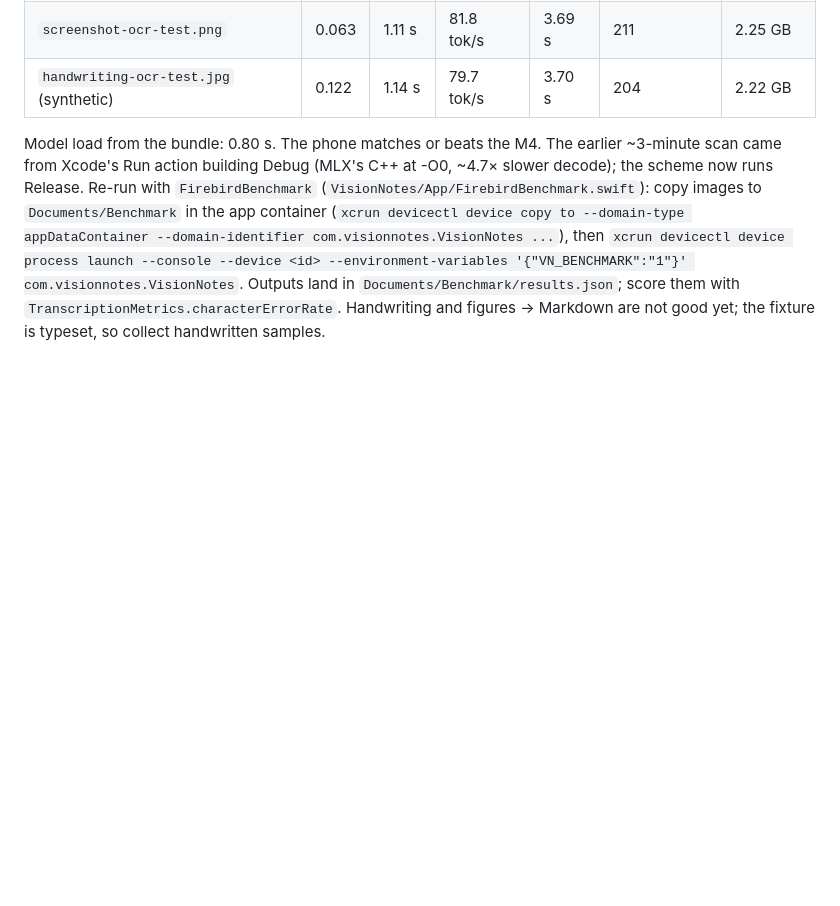
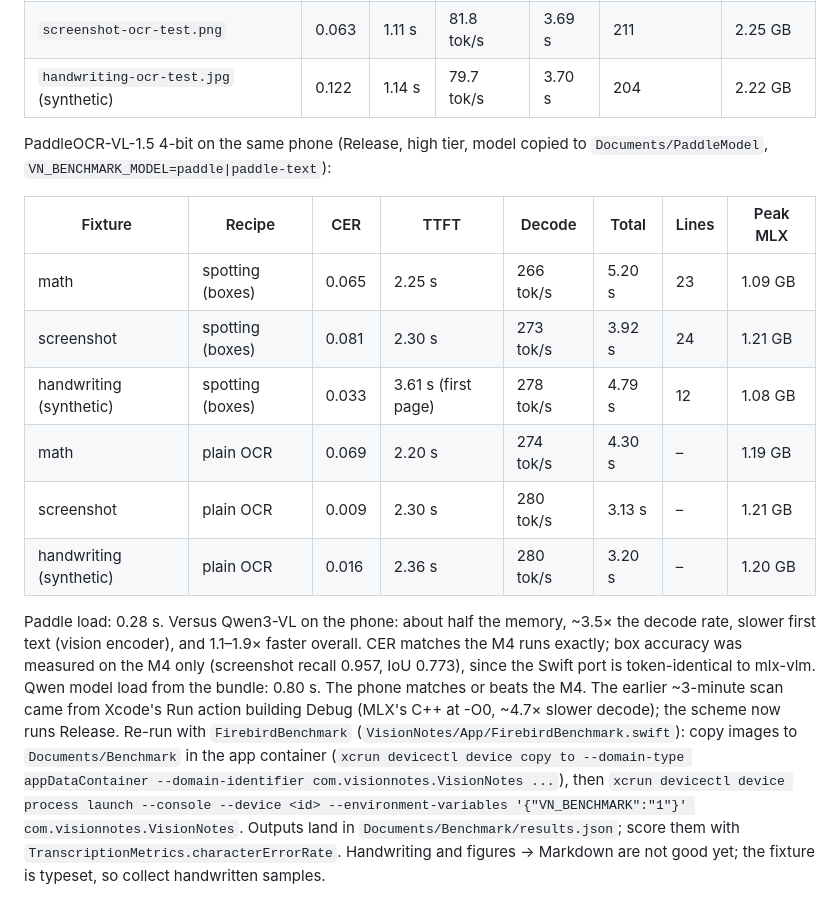
Before and after one commit to RiverStream85/VisionNotes, a Markdown page: HANDOFF.md, the part around the change. Rendered like a GitHub page; blank space fills up the shorter version.

Commit message:
Record PaddleOCR-VL iPhone 18 Pro Max benchmark

```diff
--- a/HANDOFF.md
+++ b/HANDOFF.md
@@ -42,7 +42,19 @@ Peak MLX memory was about 2.1 GiB.
 | `screenshot-ocr-test.png` | 0.063 | 1.11 s | 81.8 tok/s | 3.69 s | 211 | 2.25 GB |
 | `handwriting-ocr-test.jpg` (synthetic) | 0.122 | 1.14 s | 79.7 tok/s | 3.70 s | 204 | 2.22 GB |
 
-Model load from the bundle: 0.80 s. The phone matches or beats the M4. The earlier ~3-minute scan came from Xcode's Run action building Debug (MLX's C++ at -O0, ~4.7× slower decode); the scheme now runs Release.
+PaddleOCR-VL-1.5 4-bit on the same phone (Release, high tier, model copied to `Documents/PaddleModel`, `VN_BENCHMARK_MODEL=paddle|paddle-text`):
+
+| Fixture | Recipe | CER | TTFT | Decode | Total | Lines | Peak MLX |
+| --- | --- | --- | --- | --- | --- | --- | --- |
+| math | spotting (boxes) | 0.065 | 2.25 s | 266 tok/s | 5.20 s | 23 | 1.09 GB |
+| screenshot | spotting (boxes) | 0.081 | 2.30 s | 273 tok/s | 3.92 s | 24 | 1.21 GB |
+| handwriting (synthetic) | spotting (boxes) | 0.033 | 3.61 s (first page) | 278 tok/s | 4.79 s | 12 | 1.08 GB |
+| math | plain OCR | 0.069 | 2.20 s | 274 tok/s | 4.30 s | – | 1.19 GB |
+| screenshot | plain OCR | 0.009 | 2.30 s | 280 tok/s | 3.13 s | – | 1.21 GB |
+| handwriting (synthetic) | plain OCR | 0.016 | 2.36 s | 280 tok/s | 3.20 s | – | 1.20 GB |
+
+Paddle load: 0.28 s. Versus Qwen3-VL on the phone: about half the memory, ~3.5× the decode rate, slower first text (vision encoder), and 1.1–1.9× faster overall. CER matches the M4 runs exactly; box accuracy was measured on the M4 only (screenshot recall 0.957, IoU 0.773), since the Swift port is token-identical to mlx-vlm.
+Qwen model load from the bundle: 0.80 s. The phone matches or beats the M4. The earlier ~3-minute scan came from Xcode's Run action building Debug (MLX's C++ at -O0, ~4.7× slower decode); the scheme now runs Release.
 Re-run with `FirebirdBenchmark` (`VisionNotes/App/FirebirdBenchmark.swift`): copy images to `Documents/Benchmark` in the app container (`xcrun devicectl device copy to --domain-type appDataContainer --domain-identifier com.visionnotes.VisionNotes ...`), then `xcrun devicectl device process launch --console --device <id> --environment-variables '{"VN_BENCHMARK":"1"}' com.visionnotes.VisionNotes`. Outputs land in `Documents/Benchmark/results.json`; score them with `TranscriptionMetrics.characterErrorRate`.
 Handwriting and figures → Markdown are not good yet; the fixture is typeset, so collect handwritten samples.
 
```
